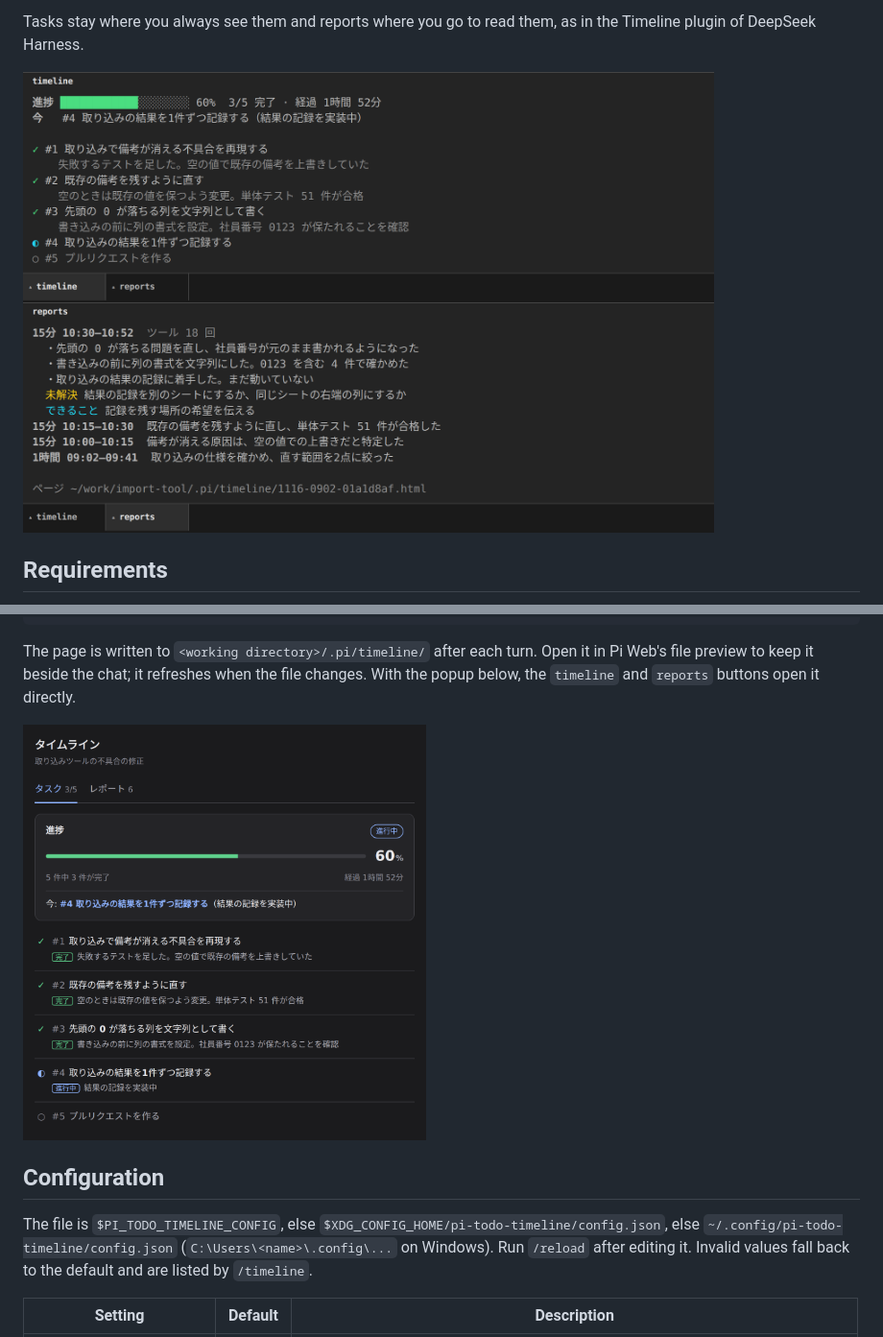
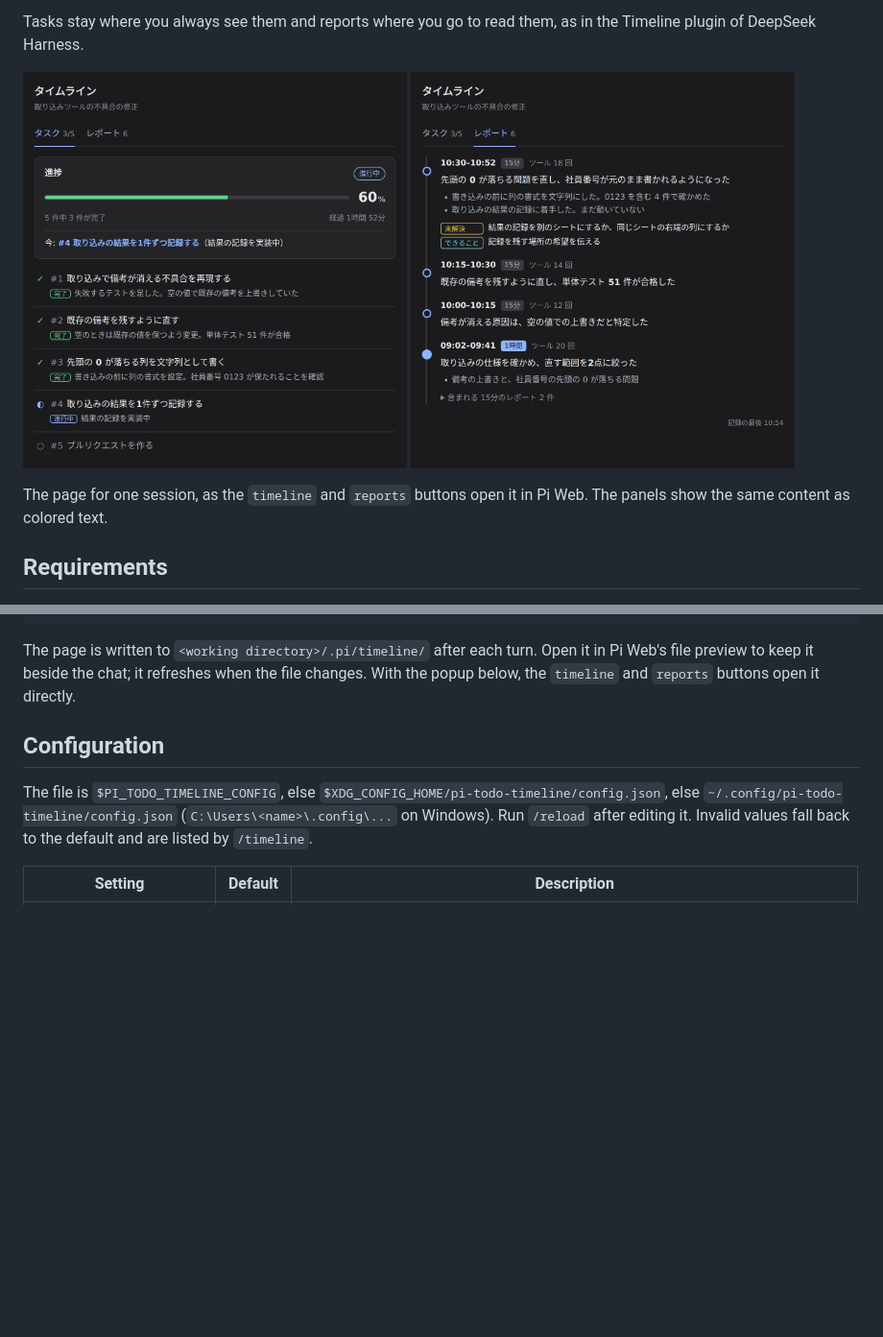
Before and after one commit to MINTY1st/pi-todo-timeline, a Markdown page: README.md, 2 parts joined by grey strips. Shown at 96% size. Drawn GitHub-style; pictures changed too: docs/reports.png, docs/timeline.png (deleted); blank space fills up the shorter version.

Commit message:
docs: 見本の画像を、文字のパネルから HTML のページのものに替える

````diff
--- a/README.md
+++ b/README.md
@@ -12,8 +12,9 @@ A [Pi](https://pi.dev) extension that keeps a task list and timed progress repor
 
 Tasks stay where you always see them and reports where you go to read them, as in the Timeline plugin of DeepSeek Harness.
 
-<img src="docs/timeline.png" alt="The timeline panel: a progress bar, the current task, and tasks with their results" width="720">
-<img src="docs/reports.png" alt="The reports panel: the latest report with open questions and suggested actions, then earlier reports" width="720">
+<img src="docs/tasks.png" alt="The tasks side of the page: a progress card, the current task, and numbered tasks with their results" width="400"> <img src="docs/reports.png" alt="The reports side of the page: the latest report with open questions and suggested actions, then earlier reports" width="400">
+
+The page for one session, as the `timeline` and `reports` buttons open it in Pi Web. The panels show the same content as colored text.
 
 ## Requirements
 
@@ -54,8 +55,6 @@ The first report appears after 15 minutes of work, at the end of a turn. Reports
 ```
 
 The page is written to `<working directory>/.pi/timeline/` after each turn. Open it in Pi Web's file preview to keep it beside the chat; it refreshes when the file changes. With the popup below, the `timeline` and `reports` buttons open it directly.
-
-<img src="docs/page.png" alt="The HTML page: a progress card and tasks with their results" width="420">
 
 ## Configuration
 
````
Also changed, not shown: docs/tasks.png (renamed from docs/page.png).
